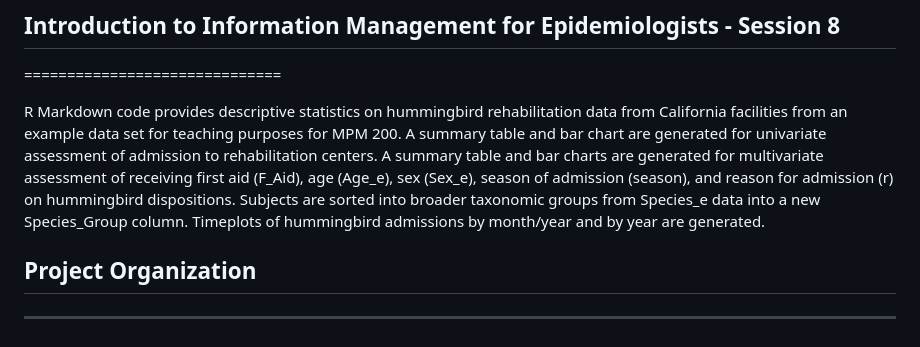
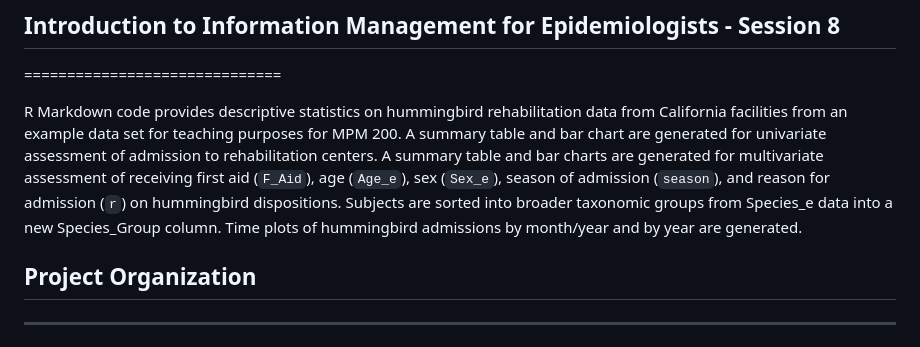
Before and after one commit to rachelhirota/MPM_200_Hirota, a Markdown page: README.md, the part around the change. Drawn GitHub-style.

Commit message:
Formatting edits to readme file from Pranav

```diff
--- a/README.md
+++ b/README.md
@@ -2,7 +2,7 @@
 ## Introduction to Information Management for Epidemiologists - Session 8
 ==============================
 
-R Markdown code provides descriptive statistics on hummingbird rehabilitation data from California facilities from an example data set for teaching purposes for MPM 200. A summary table and bar chart are generated for univariate assessment of admission to rehabilitation centers. A summary table and bar charts are generated for multivariate assessment of receiving first aid (F_Aid), age (Age_e), sex (Sex_e), season of admission (season), and reason for admission (r) on hummingbird dispositions. Subjects are sorted into broader taxonomic groups from Species_e data into a new Species_Group column. Timeplots of hummingbird admissions by month/year and by year are generated.
+R Markdown code provides descriptive statistics on hummingbird rehabilitation data from California facilities from an example data set for teaching purposes for MPM 200. A summary table and bar chart are generated for univariate assessment of admission to rehabilitation centers. A summary table and bar charts are generated for multivariate assessment of receiving first aid (`F_Aid`), age (`Age_e`), sex (`Sex_e`), season of admission (`season`), and reason for admission (`r`) on hummingbird dispositions. Subjects are sorted into broader taxonomic groups from Species_e data into a new Species_Group column. Time plots of hummingbird admissions by month/year and by year are generated.
 
 ## Project Organization
 ------------
```
